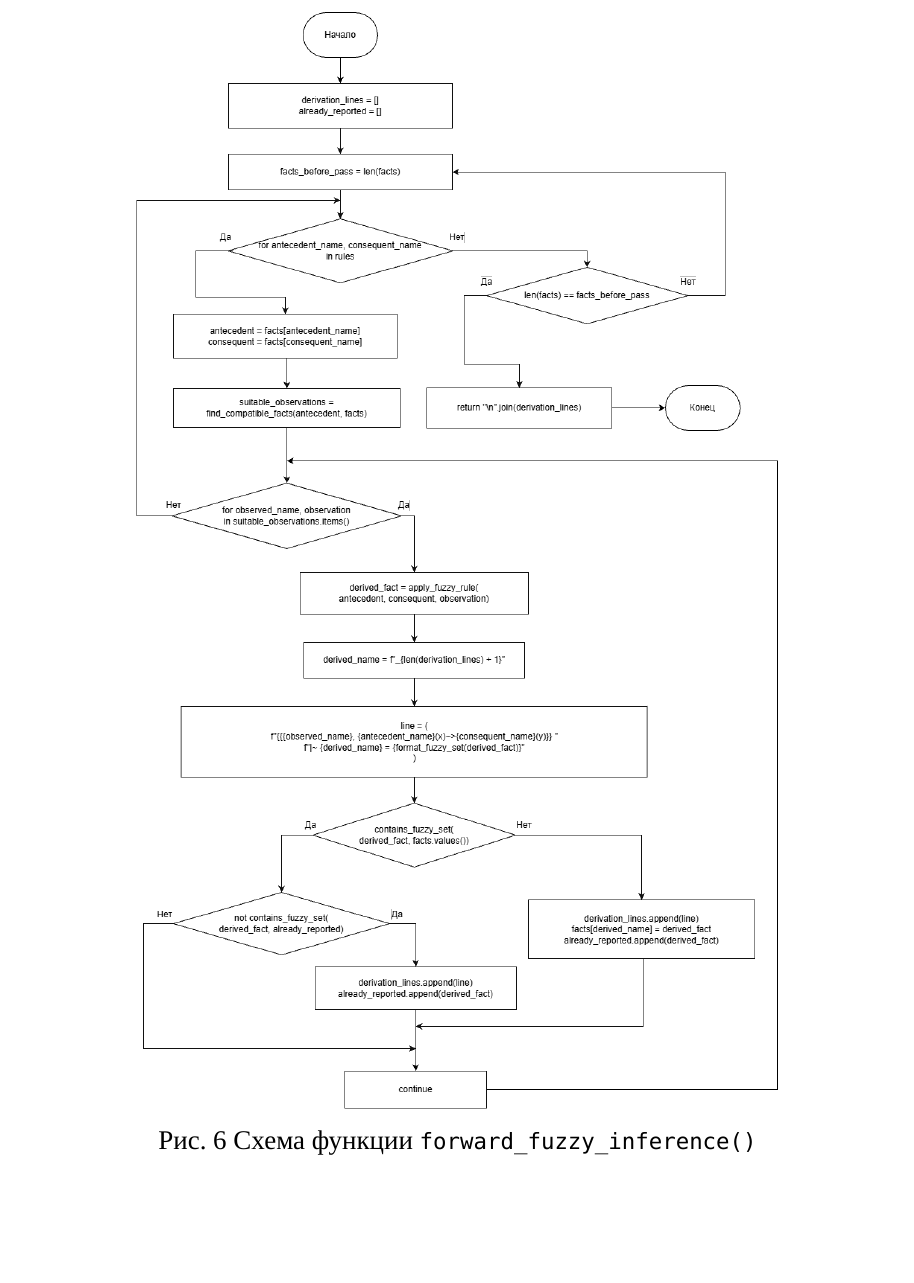
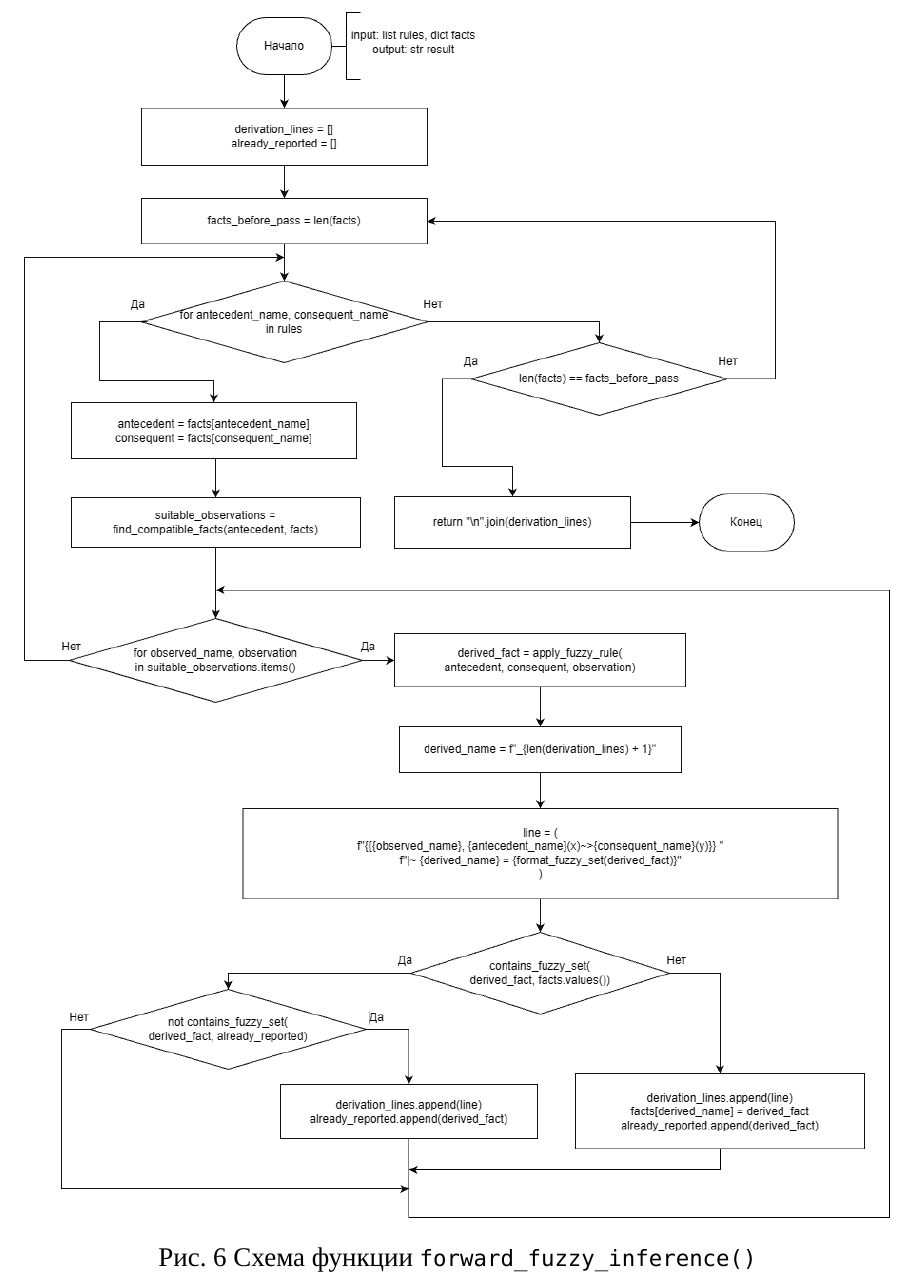
Before and after one commit to Qudef1/lois, a LaTeX document (report.tex): part of page 10 of 17 before the commit and part of page 11 of 18 after it, cut so that both start at the same text, the shorter picture padded with empty space. Compiled offline with XeLaTeX.

Commit message:
schemas added changed to the report.pdf

```diff
--- a/report.tex
+++ b/report.tex
@@ -242,7 +244,7 @@ C(x) ~> A(y)
 \schema{find_compatible_facts.drawio.png}{0.89}{0.76}{find\_compatible\_facts()}
 
 \clearpage
-\schema{forward_fuzzy_inference.drawio.png}{0.96}{0.80}{forward\_fuzzy\_inference()}
+\schema{forward_fuzzy_inference.drawio.png}{1}{0.9}{forward\_fuzzy\_inference()}
 
 \clearpage
 \reportheading{Демонстрация результатов работы программы}
```
Also changed, not shown: figures/apply_fuzy_rule.drawio.png, figures/build_godel_relation.png, figures/find_compatible_facts.drawio.png, figures/forward_fuzzy_inference.drawio.png, figures/max_min_composition.drawio.png, report.pdf, report.tex (4 more changed lines), 11 other files.
